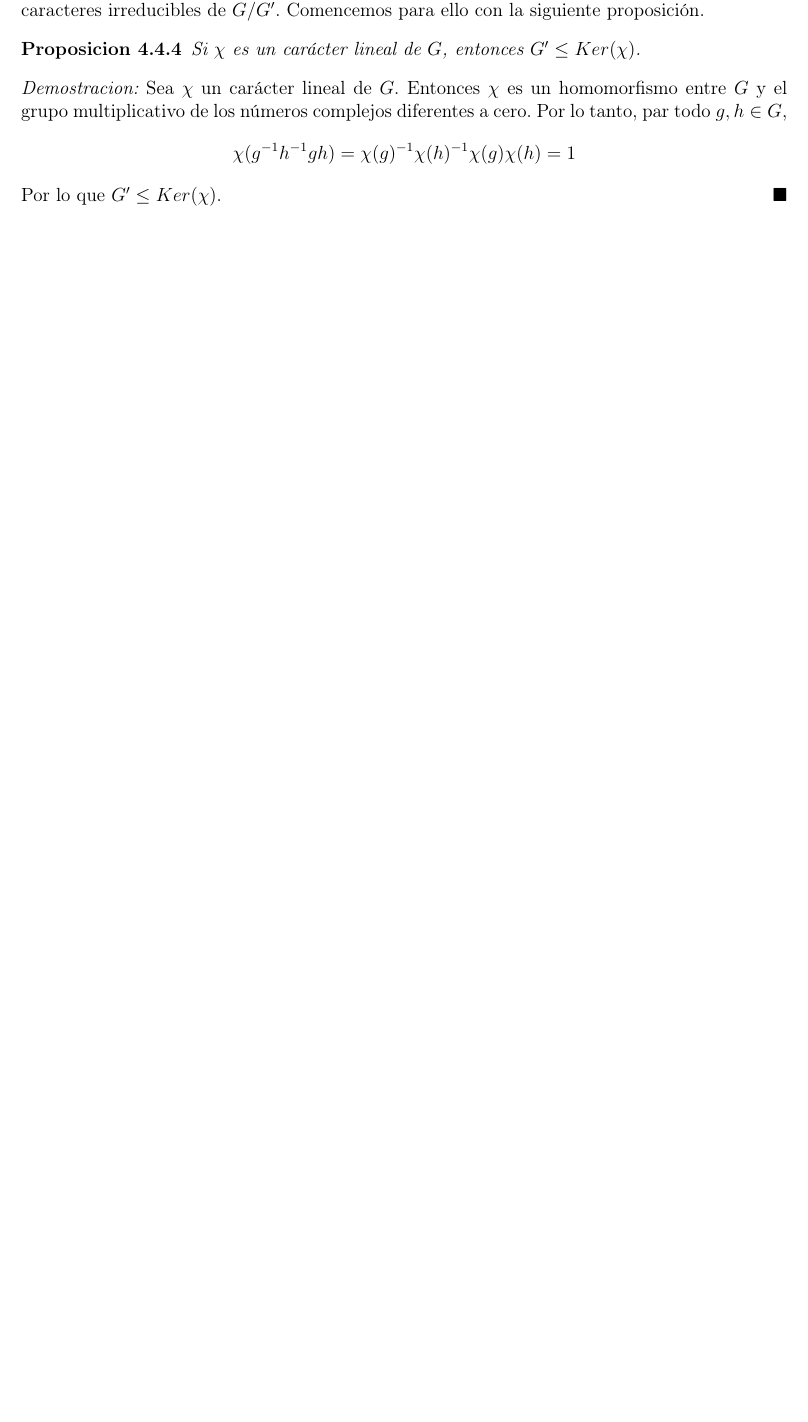
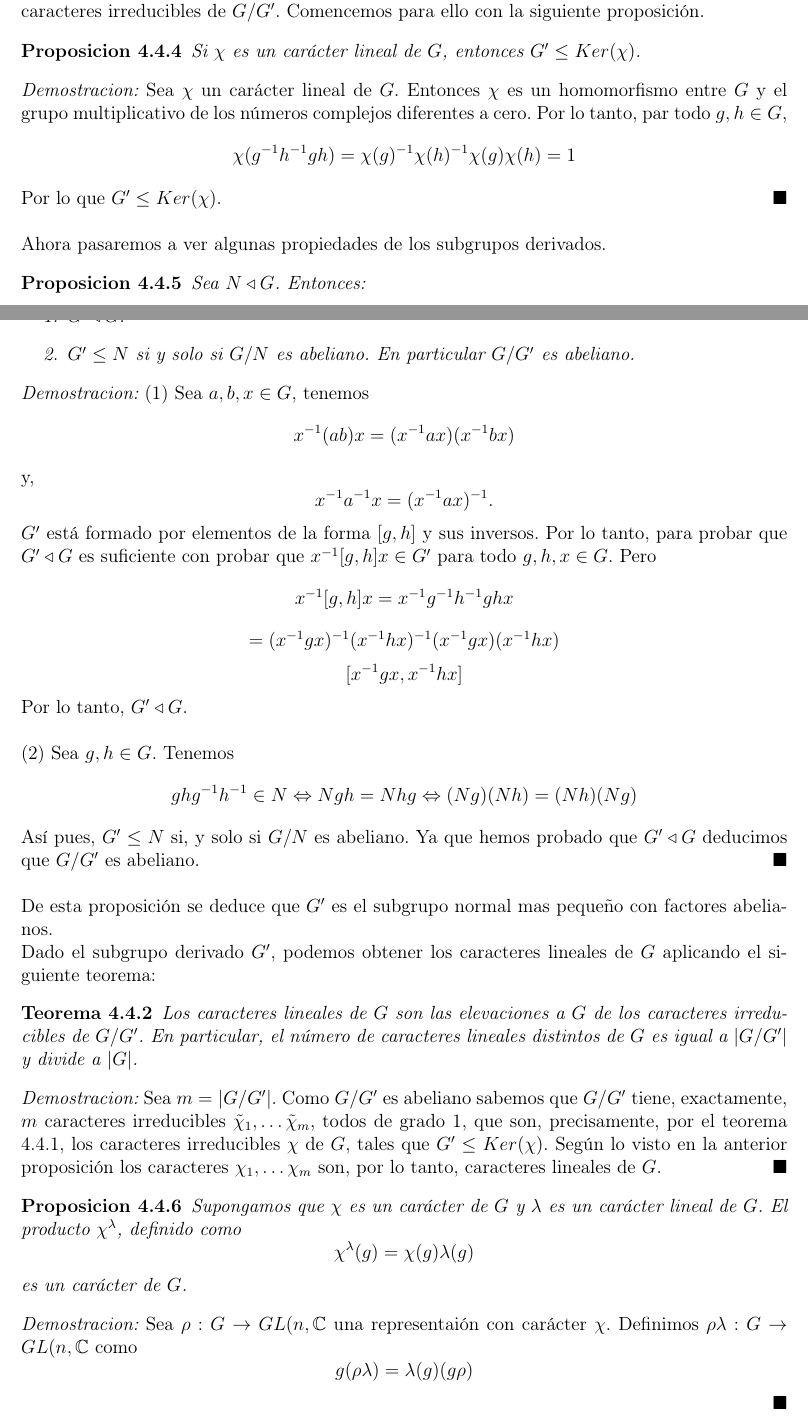
Before and after one commit to angelblasco/TFG, a LaTeX book (tfg.tex): part of page 60 of 63 before the commit and two parts of pages 60 and 61 of 63 after it, the two joined at a grey line, cut so that both start at the same text, the shorter picture padded with empty space. Compiled offline with pdfLaTeX.

Commit message:
casi final

```diff
--- a/tfg.tex
+++ b/tfg.tex
@@ -2303,6 +2303,64 @@ Sea $\chi$ un car'acter lineal de $G$. Entonces $\chi$ es un homomorfismo entre
 \chi (g^{-1}h^{-1}gh)= \chi (g)^{-1} \chi (h)^{-1} \chi (g) \chi (h) = 1
 \]
 Por lo que $G' \leq Ker (\chi)$.
+\end{proof}\\
+\\
+Ahora pasaremos a ver algunas propiedades de los subgrupos derivados.
+\begin{proposicion}
+Sea $N \triangleleft G$. Entonces:
+\begin{enumerate}
+\item $G' \triangleleft G$.
+\item $G' \leq N$ si y solo si $G/N$ es abeliano. En particular $G/G'$ es abeliano.
+\end{enumerate}
+\end{proposicion}
+\begin{proof}
+(1) Sea $a, b, x \in G$, tenemos
+\[
+x^{-1}(ab)x=(x^{-1}ax)(x^{-1}bx)
+\]
+y,
+\[
+x^{-1}a^{-1}x=(x^{-1}ax)^{-1}.
+\]
+$G'$ est'a formado por elementos de la forma $[g, h]$ y sus inversos. Por lo tanto, para probar que $G' \triangleleft G$ es suficiente con probar que $x^{-1}[g, h]x \in G'$ para todo $g, h, x \in G$. Pero
+\[
+x^{-1}[g, h]x= x^{-1} g^{-1} h^{-1} ghx
+\]
+\[
+= (x^{-1}gx)^{-1} (x^{-1}hx)^{-1} (x^{-1}gx) (x^{-1}hx)
+\]
+\[
+[x^{-1}gx, x^{-1}hx]
+\]
+Por lo tanto, $G' \triangleleft G$.\\
+\\
+(2) Sea $g, h \in G$. Tenemos
+\[
+ghg^{-1}h^{-1} \in N \Leftrightarrow Ngh = Nhg \Leftrightarrow (Ng)(Nh) = (Nh)(Ng)
+\]
+As'i pues, $G' \leq N$ si, y solo si $G/N$ es abeliano. Ya que hemos probado que $G' \triangleleft G$ deducimos que $G/G'$ es abeliano.
+\end{proof}\\
+\\
+De esta proposici'on se deduce que $G'$ es el subgrupo normal mas peque\~no con factores abelianos.\\
+Dado el subgrupo derivado $G'$, podemos obtener los caracteres lineales de $G$ aplicando el siguiente teorema:
+\begin{teorema}
+Los caracteres lineales de $G$ son las elevaciones a $G$ de los caracteres irreducibles de $G/G'$. En particular, el n'umero de caracteres lineales distintos de $G$ es igual a $|G/G'|$ y divide a $|G|$.
+\end{teorema}
+\begin{proof}
+Sea $m=|G/G'|$. Como $G/G'$ es abeliano sabemos que $G/G'$ tiene, exactamente, $m$ caracteres irreducibles $\tilde \chi_{1}, \ldots \tilde \chi_{m}$, todos de grado 1, que son, precisamente, por el teorema 4.4.1, los caracteres irreducibles $\chi$ de $G$, tales que $G' \leq Ker (\chi)$. Seg'un lo visto en la anterior proposici'on los caracteres $ \chi_{1}, \ldots \chi_{m}$ son, por lo tanto, caracteres lineales de $G$.
+\end{proof}
+\begin{proposicion}
+Supongamos que $\chi$ es un car'acter de $G$ y $\lambda$ es un car'acter lineal de $G$. El producto $\chi^{\lambda}$, definido como
+\[
+\chi^{\lambda}(g)=\chi (g) \lambda (g)
+\]
+es un car'acter de $G$.
+\end{proposicion}
+\begin{proof}
+Sea $\rho : G \rightarrow GL(n, \mathbb{C}$ una representai'on con car'acter $\chi$. Definimos $\rho \lambda : G \rightarrow GL (n, \mathbb{C}$ como
+\[
+g(\rho \lambda) = \lambda (g)(g \rho)
+\]
 \end{proof}
 \newpage
 $\ $
```
Also changed, not shown: tfg.pdf, 2 other files.
